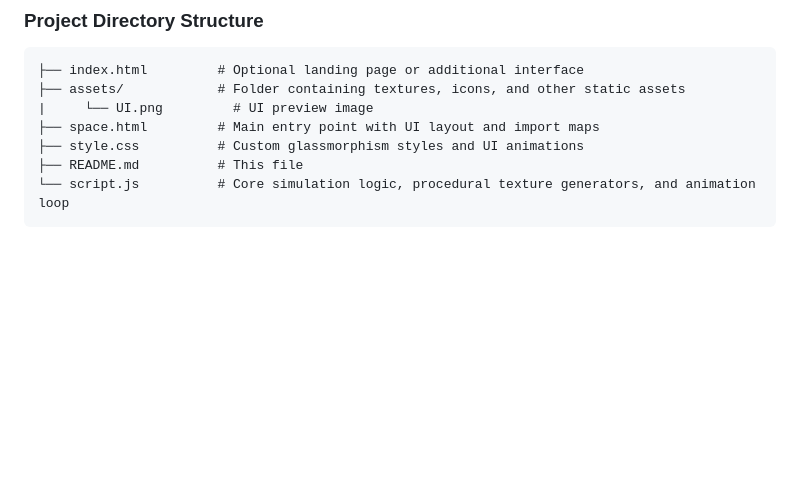
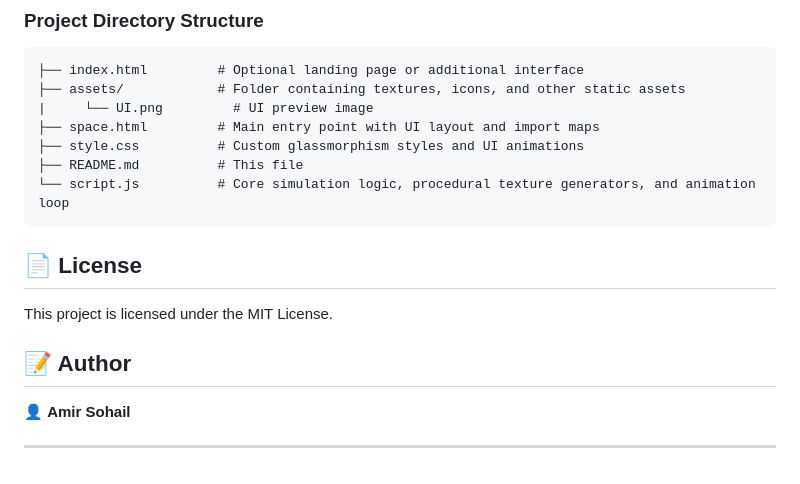
Before and after one commit to amirsohail100/3D-Solar-System, a Markdown page: README.md, the part around the change. GitHub-like rendering; blank space fills up the shorter version.

````diff
--- a/README.md
+++ b/README.md
@@ -62,3 +62,13 @@ Experience the interactive simulation live in your browser right now! Click the
 ├── README.md          # This file
 └── script.js          # Core simulation logic, procedural texture generators, and animation loop
 ```
+
+## 📄 License
+
+This project is licensed under the MIT License.
+
+## 📝 Author
+
+👤 **Amir Sohail**
+
+---
````
